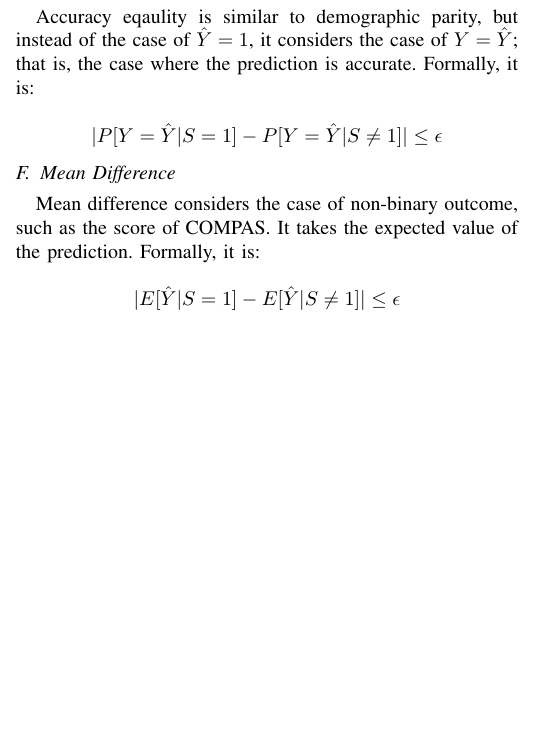
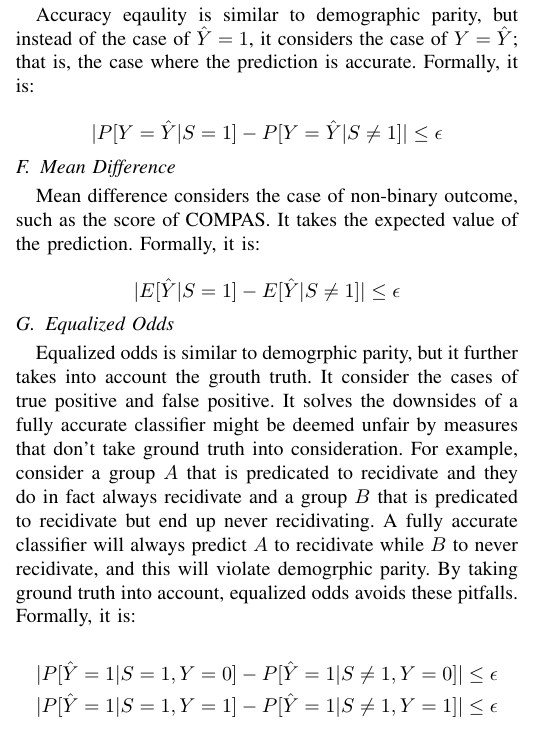
Before and after one commit to RexYuan/Shu, a LaTeX paper (abstract.tex): part of one column of page 2 of 3, cut so that both start at the same text, the shorter picture padded with empty space. The pictures show the PDF file abstract.pdf that the author committed with the source.

Commit message:
Added some more defs

```diff
--- a/abstract.tex
+++ b/abstract.tex
@@ -135,6 +139,27 @@ Mean difference considers the case of non-binary outcome, such as the score of C
     \abs{E[\hat{Y}|S = 1] - E[\hat{Y}|S \neq 1]} \leq \epsilon
 \]
 
+\subsection{Equalized Odds}
+Equalized odds is similar to demogrphic parity, but it further takes into account the grouth truth. It consider the cases of true positive and false positive. It solves the downsides of a fully accurate classifier might be deemed unfair by measures that don't take ground truth into consideration. For example, consider a group $A$ that is predicated to recidivate and they do in fact always recidivate and a group $B$ that is predicated to recidivate but end up never recidivating. A fully accurate classifier will always predict $A$ to recidivate while $B$ to never recidivate, and this will violate demogrphic parity. By taking ground truth into account, equalized odds avoids these pitfalls. Formally, it is:
+
+\begin{align*}
+    \abs{P[\hat{Y} = 1 | S = 1, Y = 0] - P[\hat{Y} = 1 | S \neq 1, Y = 0]} & \leq \epsilon \\
+    \abs{P[\hat{Y} = 1 | S = 1, Y = 1] - P[\hat{Y} = 1 | S \neq 1, Y = 1]} & \leq \epsilon
+\end{align*}
+
+\subsection{Equal Opportunity}
+Equal opportunity is a relaxation of equalized odds by only considering the true positive case. It is named so because when outcome being positive is beneficial to the individual, as it is an opportunity, such as school acceptance, the fairness of the true positive case is much more important. Formally, it is:
+
+\begin{align*}
+    \abs{P[\hat{Y} = 1 | S = 1, Y = 1] - P[\hat{Y} = 1 | S \neq 1, Y = 1]} & \leq \epsilon
+\end{align*}
+
+\subsection{Predictive Equality}
+Predictive equality is also a relaxation of equalized odds by only considering the false positive case. It was formulated \cite{corbett2017algorithmic} when considering outcome being positive is detrimental to the individual, such as future recidivism. Thus, the fairness of the false positive case is much more important. Formally, it is:
+
+\begin{align*}
+    \abs{P[\hat{Y} = 1 | S = 1, Y = 0] - P[\hat{Y} = 1 | S \neq 1, Y = 0]} \leq \epsilon
+\end{align*}
 
 \begin{table*}[h]
     \centering
```
Also changed, not shown: references.bib (+8 -0 lines), abstract.pdf, abstract.tex (6 more changed lines).
